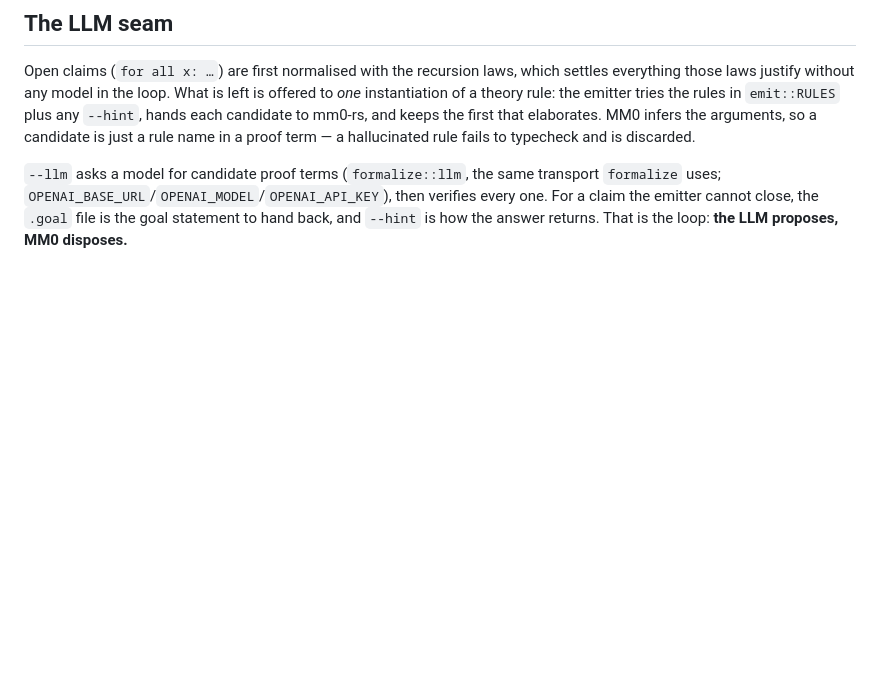
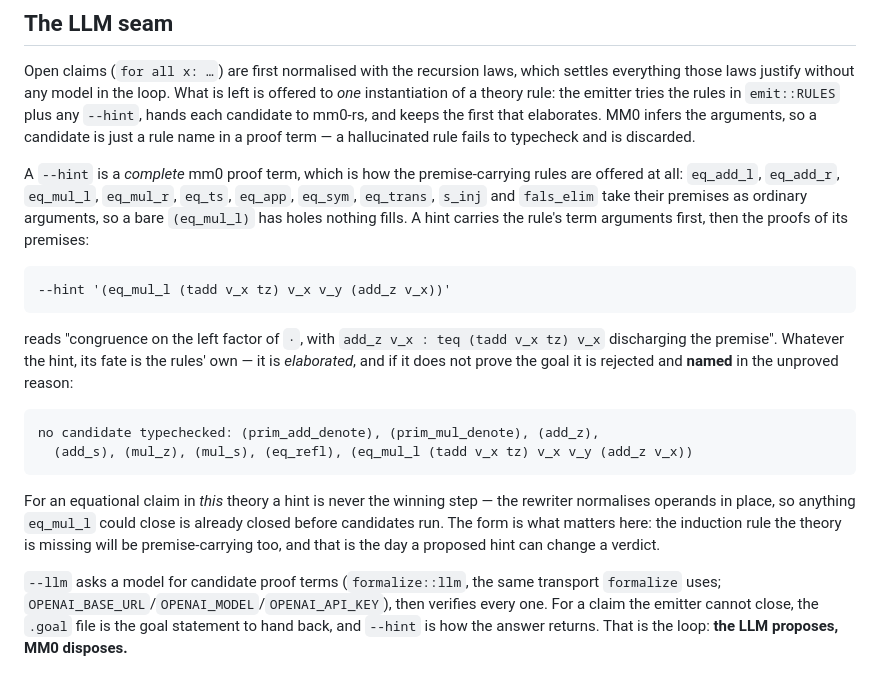
Before and after one commit to leonardopedro/unfer, a Markdown page: docs/LOGOS_MM0.md, the part around the change. Rendered like a GitHub page; blank space fills up the shorter version.

Commit message:
docs(mm0): give eq_mul_l-style premise rules concrete --hint examples
The hint seam only ever showed bare rule names, but the premise-carrying
rules are unusable in that form. Document the full proof-term shape
(terms first, premise proofs after) with the eq_mul_l example validated
against the live pipeline: it is elaborated and named in the unproved
reason when it does not close the goal.

🤖 Generated with Codebuff
Co-Authored-By: Codebuff <noreply@codebuff.com>

````diff
--- a/docs/LOGOS_MM0.md
+++ b/docs/LOGOS_MM0.md
@@ -211,6 +211,33 @@ keeps the first that elaborates. MM0 infers the arguments, so a candidate is
 just a rule name in a proof term — a hallucinated rule fails to typecheck and is
 discarded.
 
+A `--hint` is a *complete* mm0 proof term, which is how the premise-carrying
+rules are offered at all: `eq_add_l`, `eq_add_r`, `eq_mul_l`, `eq_mul_r`,
+`eq_ts`, `eq_app`, `eq_sym`, `eq_trans`, `s_inj` and `fals_elim` take their
+premises as ordinary arguments, so a bare `(eq_mul_l)` has holes nothing fills.
+A hint carries the rule's term arguments first, then the proofs of its
+premises:
+
+```text
+--hint '(eq_mul_l (tadd v_x tz) v_x v_y (add_z v_x))'
+```
+
+reads "congruence on the left factor of `·`, with `add_z v_x :
+teq (tadd v_x tz) v_x` discharging the premise". Whatever the hint, its fate is
+the rules' own — it is *elaborated*, and if it does not prove the goal it is
+rejected and **named** in the unproved reason:
+
+```text
+no candidate typechecked: (prim_add_denote), (prim_mul_denote), (add_z),
+  (add_s), (mul_z), (mul_s), (eq_refl), (eq_mul_l (tadd v_x tz) v_x v_y (add_z v_x))
+```
+
+For an equational claim in *this* theory a hint is never the winning step —
+the rewriter normalises operands in place, so anything `eq_mul_l` could close
+is already closed before candidates run. The form is what matters here: the
+induction rule the theory is missing will be premise-carrying too, and that is
+the day a proposed hint can change a verdict.
+
 `--llm` asks a model for candidate proof terms (`formalize::llm`, the same
 transport `formalize` uses; `OPENAI_BASE_URL`/`OPENAI_MODEL`/`OPENAI_API_KEY`),
 then verifies every one. For a claim the emitter cannot close, the `.goal` file
````
